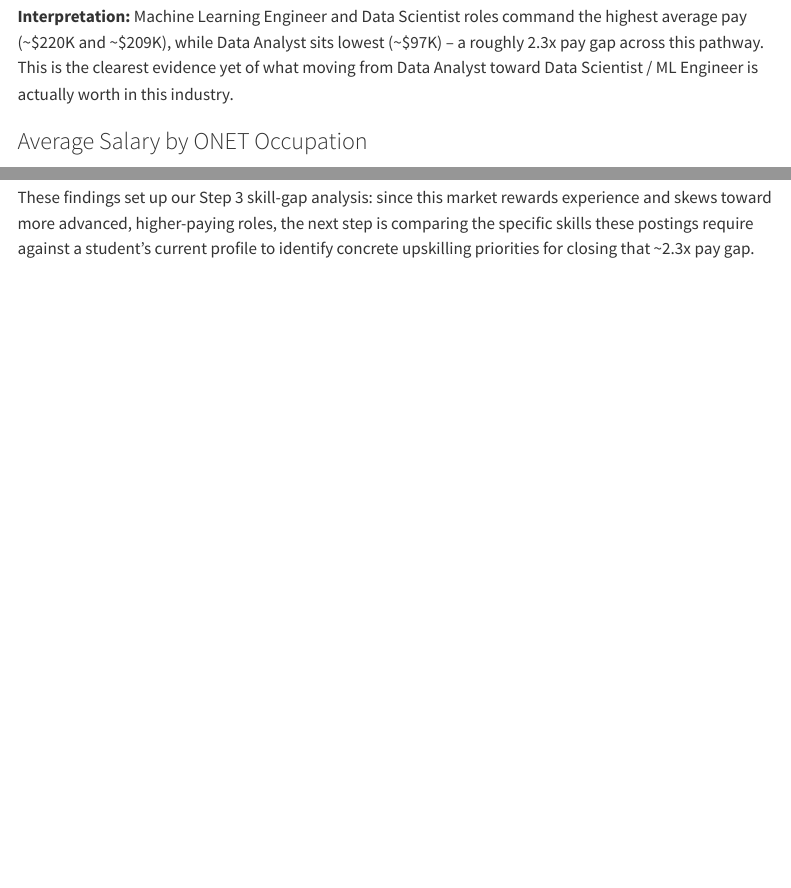
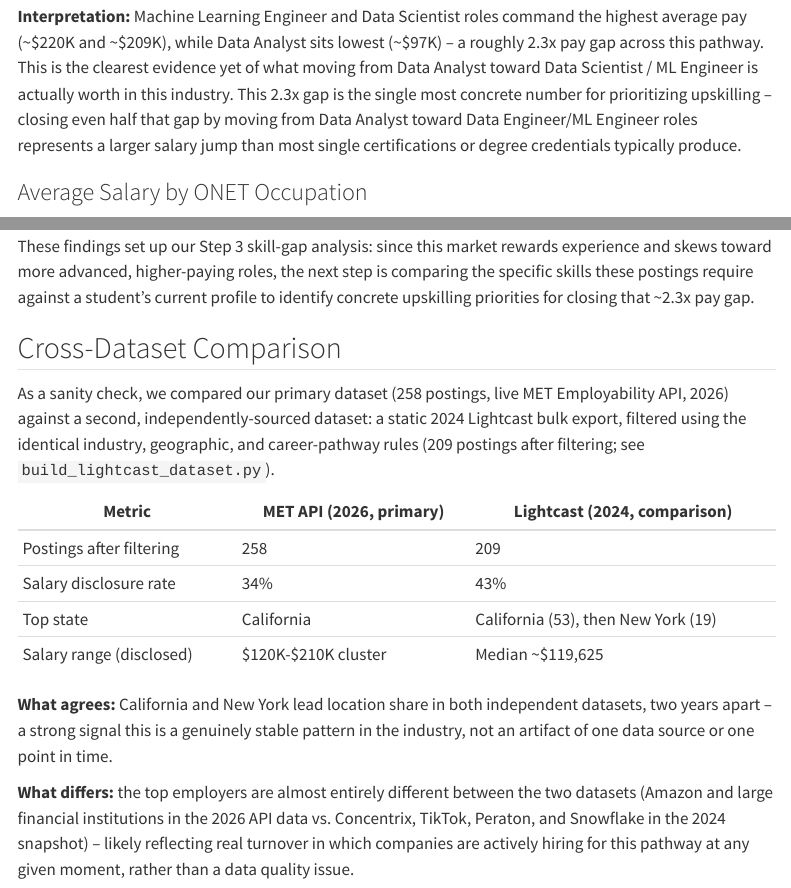
Before and after one commit to mpp66-ctrl/ad688-industry-career-product-group6, a Quarto document (eda.qmd): the page in a window 1100 px wide, from 5510 px down, and a second part further down, joined at a grey line. Rendered offline with R 4.5, knitr and Pandoc in place of Quarto, with nearby package versions; menus at the side of the page are left out; long lines of code are wrapped.

Commit message:
Enhance EDA with cross-dataset comparison and deeper interpretations

```diff
--- a/eda.qmd
+++ b/eda.qmd
@@ -181,7 +181,7 @@ plt.show()
 **Interpretation:** Machine Learning Engineer and Data Scientist roles command the highest
 average pay (~$220K and ~$209K), while Data Analyst sits lowest (~$97K) -- a roughly
 2.3x pay gap across this pathway. This is the clearest evidence yet of what moving from
-Data Analyst toward Data Scientist / ML Engineer is actually worth in this industry.
+Data Analyst toward Data Scientist / ML Engineer is actually worth in this industry. This 2.3x gap is the single most concrete number for prioritizing upskilling -- closing even half that gap by moving from Data Analyst toward Data Engineer/ML Engineer roles represents a larger salary jump than most single certifications or degree credentials typically produce.
 
 ### Average Salary by ONET Occupation
 
@@ -388,3 +388,26 @@ These findings set up our Step 3 skill-gap analysis: since this market rewards e
 skews toward more advanced, higher-paying roles, the next step is comparing the specific
 skills these postings require against a student's current profile to identify concrete
 upskilling priorities for closing that ~2.3x pay gap.
+
+## Cross-Dataset Comparison
+
+As a sanity check, we compared our primary dataset (258 postings, live MET Employability API,
+2026) against a second, independently-sourced dataset: a static 2024 Lightcast bulk export,
+filtered using the identical industry, geographic, and career-pathway rules (209 postings after
+filtering; see `build_lightcast_dataset.py`).
+
+| Metric | MET API (2026, primary) | Lightcast (2024, comparison) |
+|---|---|---|
+| Postings after filtering | 258 | 209 |
+| Salary disclosure rate | 34% | 43% |
+| Top state | California | California (53), then New York (19) |
+| Salary range (disclosed) | $120K-$210K cluster | Median ~$119,625 |
+
+**What agrees:** California and New York lead location share in both independent datasets,
+two years apart -- a strong signal this is a genuinely stable pattern in the industry, not an
+artifact of one data source or one point in time.
+
+**What differs:** the top employers are almost entirely different between the two datasets
+(Amazon and large financial institutions in the 2026 API data vs. Concentrix, TikTok, Peraton,
+and Snowflake in the 2024 snapshot) -- likely reflecting real turnover in which companies are
+actively hiring for this pathway at any given moment, rather than a data quality issue.
```
Also changed, not shown: eda.qmd (4 more changed lines).
